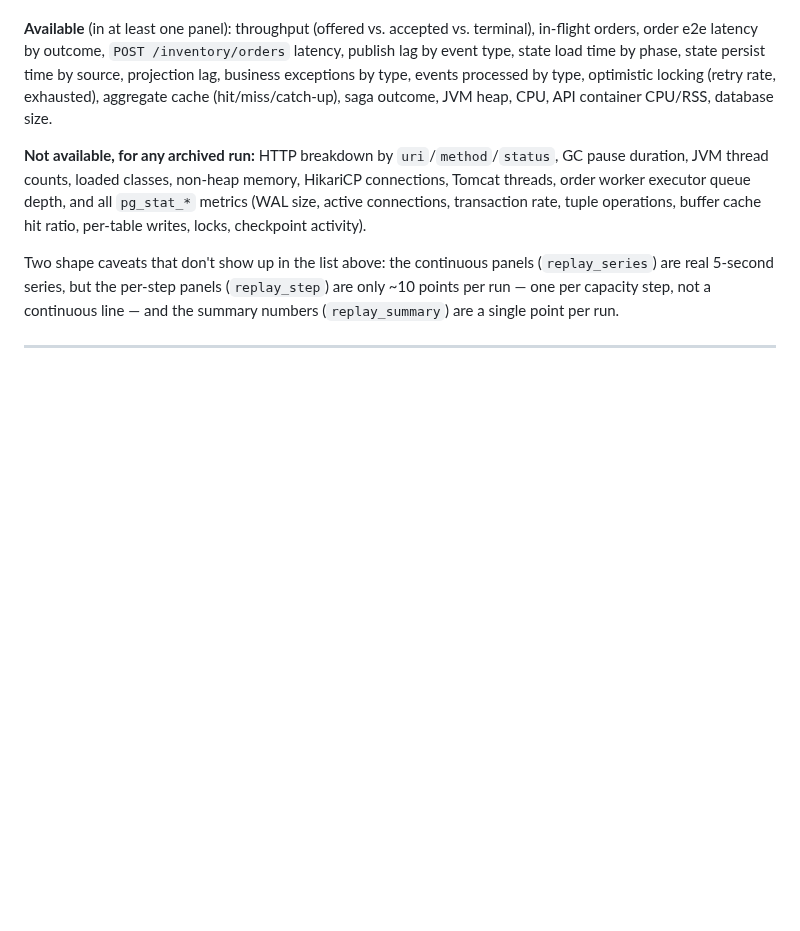
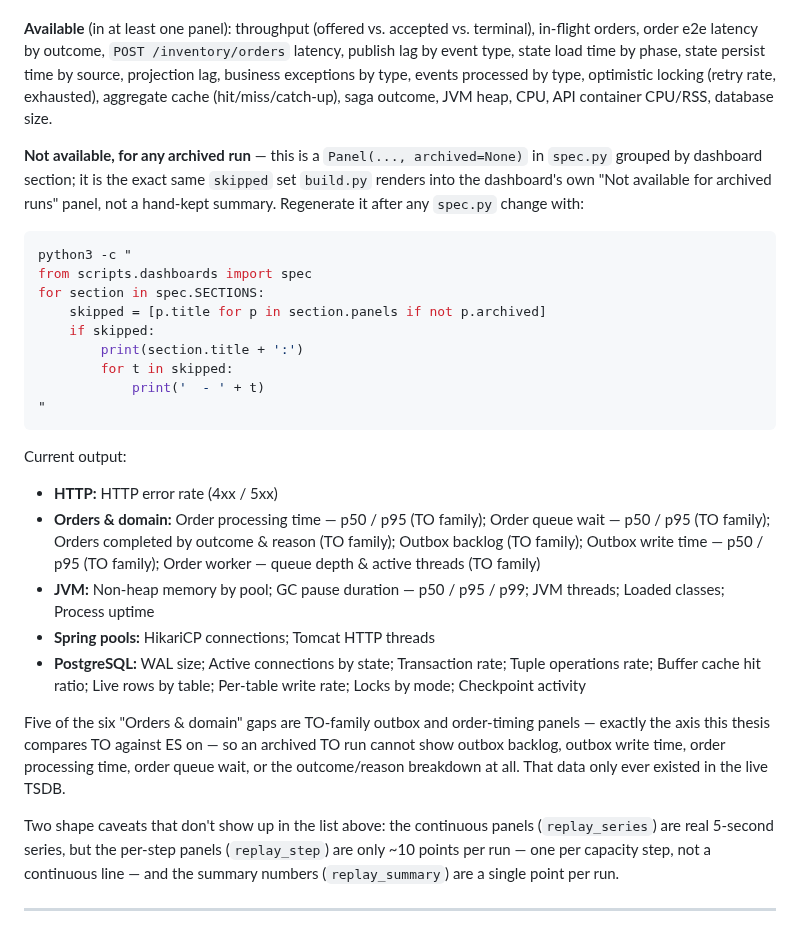
Before and after one commit to WiktorSzymanski/inventory-item, a Markdown page: docs/bench-replay.md, the part around the change. GitHub-like rendering; blank space fills up the shorter version.

Commit message:
docs(bench-replay): derive the coverage gap list from spec.py, not by hand
Review found the "not available" list missed 7 of 23 archived=None panels,
five of them TO-family outbox/order-timing metrics — the exact axis this
thesis compares. Replace the hand-kept list with the one-liner that
produces build.py's own skipped-panel set, its real grouped output, and a
callout naming the TO-family gaps.

````diff
--- a/docs/bench-replay.md
+++ b/docs/bench-replay.md
@@ -144,11 +144,41 @@ type, state load time by phase, state persist time by source, projection lag, bu
 by type, events processed by type, optimistic locking (retry rate, exhausted), aggregate cache
 (hit/miss/catch-up), saga outcome, JVM heap, CPU, API container CPU/RSS, database size.
 
-**Not available, for any archived run:** HTTP breakdown by `uri`/`method`/`status`, GC pause
-duration, JVM thread counts, loaded classes, non-heap memory, HikariCP connections, Tomcat
-threads, order worker executor queue depth, and all `pg_stat_*` metrics (WAL size, active
-connections, transaction rate, tuple operations, buffer cache hit ratio, per-table writes, locks,
-checkpoint activity).
+**Not available, for any archived run** — this is a `Panel(..., archived=None)` in `spec.py`
+grouped by dashboard section; it is the exact same `skipped` set `build.py` renders into the
+dashboard's own "Not available for archived runs" panel, not a hand-kept summary. Regenerate it
+after any `spec.py` change with:
+
+```bash
+python3 -c "
+from scripts.dashboards import spec
+for section in spec.SECTIONS:
+    skipped = [p.title for p in section.panels if not p.archived]
+    if skipped:
+        print(section.title + ':')
+        for t in skipped:
+            print('  - ' + t)
+"
+```
+
+Current output:
+
+- **HTTP:** HTTP error rate (4xx / 5xx)
+- **Orders & domain:** Order processing time — p50 / p95 (TO family); Order queue wait — p50 / p95
+  (TO family); Orders completed by outcome & reason (TO family); Outbox backlog (TO family);
+  Outbox write time — p50 / p95 (TO family); Order worker — queue depth & active threads (TO
+  family)
+- **JVM:** Non-heap memory by pool; GC pause duration — p50 / p95 / p99; JVM threads; Loaded
+  classes; Process uptime
+- **Spring pools:** HikariCP connections; Tomcat HTTP threads
+- **PostgreSQL:** WAL size; Active connections by state; Transaction rate; Tuple operations rate;
+  Buffer cache hit ratio; Live rows by table; Per-table write rate; Locks by mode; Checkpoint
+  activity
+
+Five of the six "Orders & domain" gaps are TO-family outbox and order-timing panels — exactly the
+axis this thesis compares TO against ES on — so an archived TO run cannot show outbox backlog,
+outbox write time, order processing time, order queue wait, or the outcome/reason breakdown at
+all. That data only ever existed in the live TSDB.
 
 Two shape caveats that don't show up in the list above: the continuous panels (`replay_series`)
 are real 5-second series, but the per-step panels (`replay_step`) are only ~10 points per run —
````
